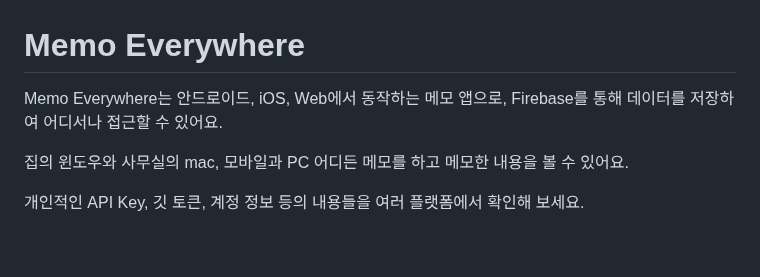
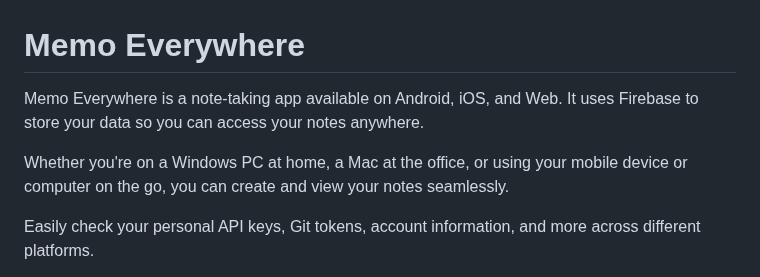
Before and after one commit to spicypunch/MemoEveryWhere, a Markdown page: README.md, the part around one of its changes. GitHub-like rendering; blank space fills up the shorter version.

```diff
--- a/README.md
+++ b/README.md
@@ -1,8 +1,8 @@
 # Memo Everywhere
 
-Memo Everywhere는 안드로이드, iOS, Web에서 동작하는 메모 앱으로, Firebase를 통해 데이터를 저장하여 어디서나 접근할 수 있어요.
+Memo Everywhere is a note-taking app available on Android, iOS, and Web. It uses Firebase to store your data so you can access your notes anywhere.
 
-집의 윈도우와 사무실의 mac, 모바일과 PC 어디든 메모를 하고 메모한 내용을 볼 수 있어요.
+Whether you're on a Windows PC at home, a Mac at the office, or using your mobile device or computer on the go, you can create and view your notes seamlessly.
 
-개인적인 API Key, 깃 토큰, 계정 정보 등의 내용들을 여러 플랫폼에서 확인해 보세요.
+Easily check your personal API keys, Git tokens, account information, and more across different platforms.
 
```
Also changed, not shown: other parts of README.md (+68 -47 lines).
